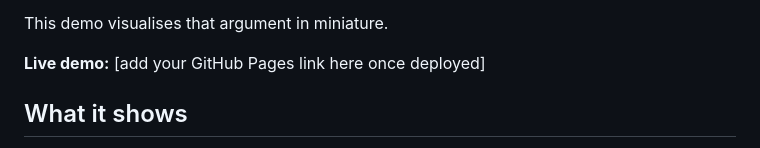
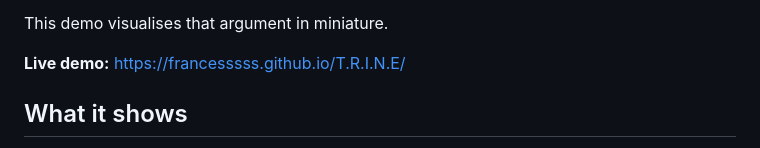
Before and after one commit to francesssss/T.R.I.N.E, a Markdown page: README (1).md, the part around the change. Rendered like a GitHub page.

Commit message:
Update live demo link in README

```diff
--- a/README (1).md
+++ b/README (1).md
@@ -16,7 +16,7 @@ the point of highest consequence.
 
 This demo visualises that argument in miniature.
 
-**Live demo:** [add your GitHub Pages link here once deployed]
+**Live demo:** https://francesssss.github.io/T.R.I.N.E/
 
 ## What it shows
 
```
